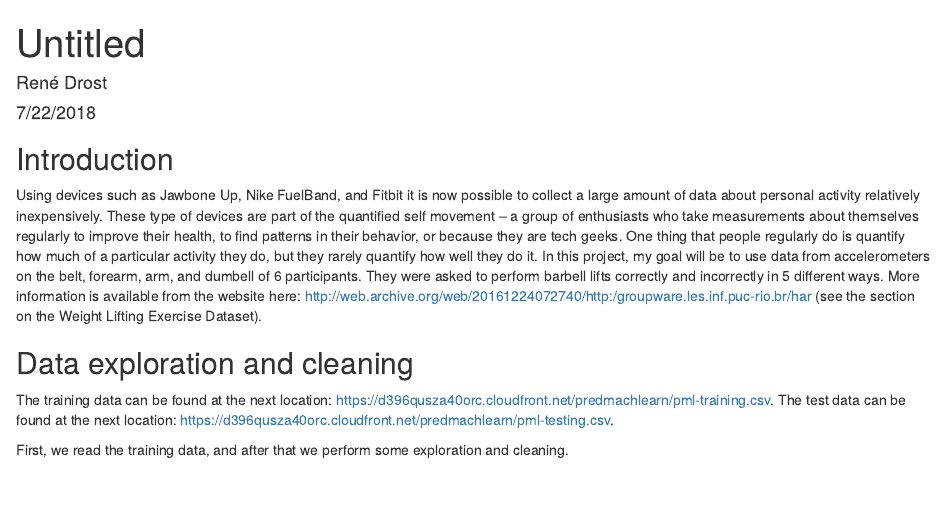
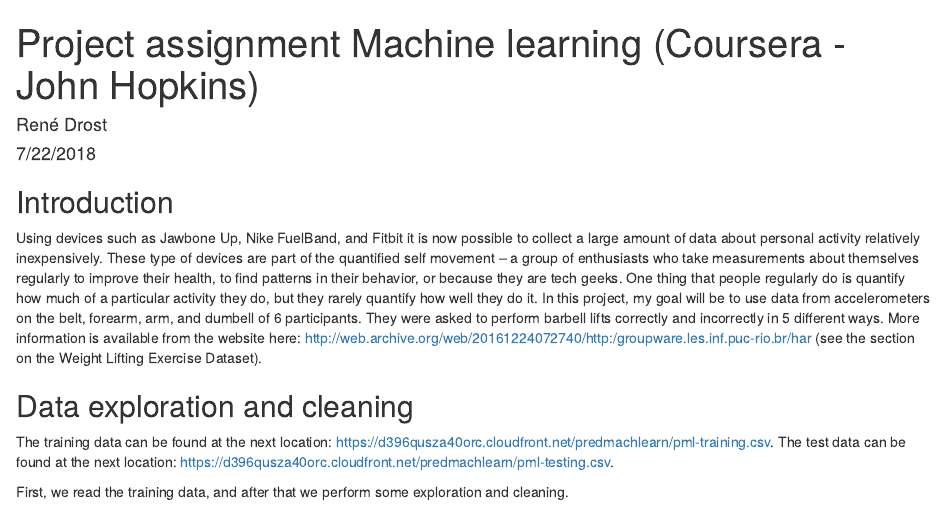
Before and after one commit to renedrost/Coursera-Machine-Learning-Prediction-Assignment, an R Markdown document (Project assignment Machine learning.Rmd): the page in a window 1100 px wide, from its top. Rendered offline with R 4.5, knitr and Pandoc, with nearby package versions; some code elsewhere in the file could not run offline.

Commit message:
Now with title.

```diff
--- a/Project assignment Machine learning.Rmd
+++ b/Project assignment Machine learning.Rmd
@@ -1,5 +1,5 @@
 ---
-title: "Untitled"
+title: "Project assignment Machine learning (Coursera - John Hopkins)"
 author: "René Drost"
 date: "7/22/2018"
 output: html_document
```
Also changed, not shown: Project_assignment_Machine_learning.html, index.html.
